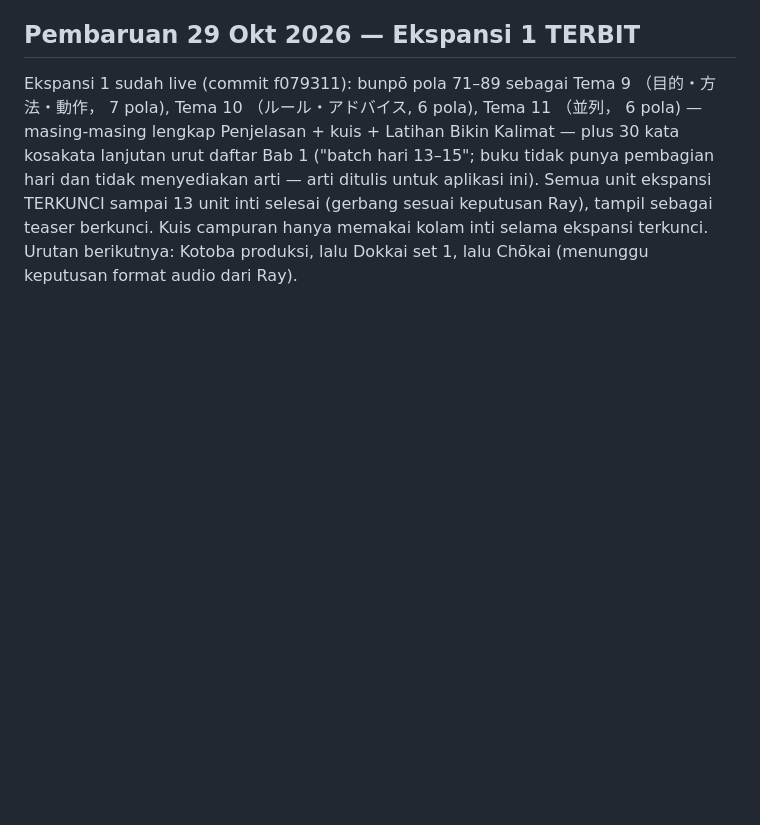
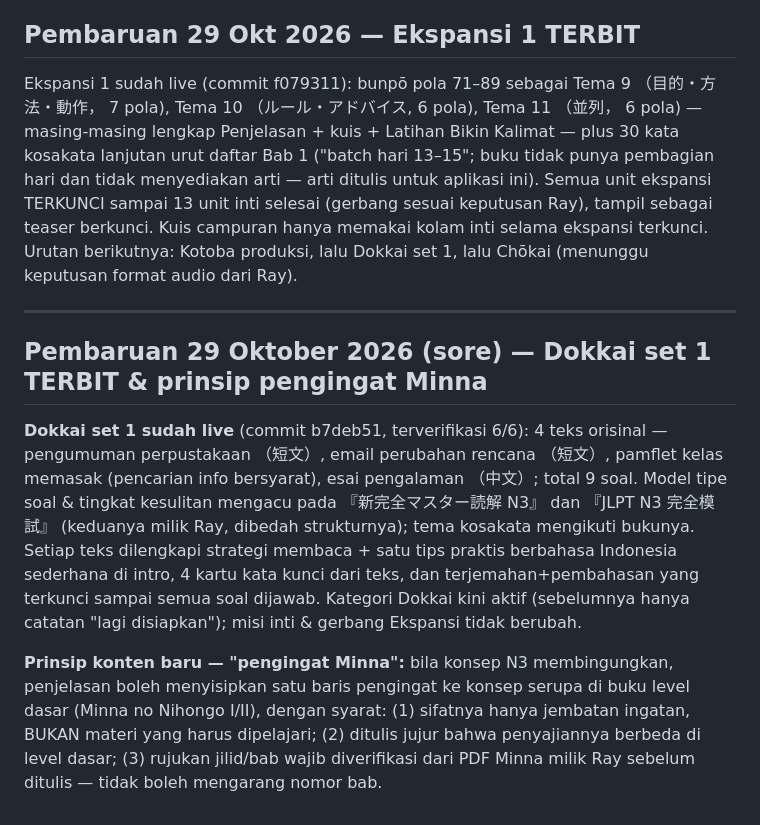
Before and after one commit to rayobotz/rayobotz.github.io, a Markdown page: KOLABORASI.md, the part around the change. Rendered like a GitHub page; blank space fills up the shorter version.

Commit message:
KOLABORASI: Dokkai set 1 terbit + prinsip pengingat Minna

```diff
--- a/KOLABORASI.md
+++ b/KOLABORASI.md
@@ -75,3 +75,11 @@ termasuk menolak dengan alasan — lalu menerbitkan yang lolos dan memverifikasi
 
 ## Pembaruan 29 Okt 2026 — Ekspansi 1 TERBIT
 Ekspansi 1 sudah live (commit f079311): bunpō pola 71–89 sebagai Tema 9 （目的・方法・動作， 7 pola), Tema 10 （ルール・アドバイス, 6 pola), Tema 11 （並列， 6 pola) — masing-masing lengkap Penjelasan + kuis + Latihan Bikin Kalimat — plus 30 kata kosakata lanjutan urut daftar Bab 1 ("batch hari 13–15"; buku tidak punya pembagian hari dan tidak menyediakan arti — arti ditulis untuk aplikasi ini). Semua unit ekspansi TERKUNCI sampai 13 unit inti selesai (gerbang sesuai keputusan Ray), tampil sebagai teaser berkunci. Kuis campuran hanya memakai kolam inti selama ekspansi terkunci. Urutan berikutnya: Kotoba produksi, lalu Dokkai set 1, lalu Chōkai (menunggu keputusan format audio dari Ray).
+
+---
+
+## Pembaruan 29 Oktober 2026 (sore) — Dokkai set 1 TERBIT & prinsip pengingat Minna
+
+**Dokkai set 1 sudah live** (commit b7deb51, terverifikasi 6/6): 4 teks orisinal — pengumuman perpustakaan （短文）, email perubahan rencana （短文）, pamflet kelas memasak (pencarian info bersyarat), esai pengalaman （中文）; total 9 soal. Model tipe soal & tingkat kesulitan mengacu pada 『新完全マスター読解 N3』 dan 『JLPT N3 完全模試』 (keduanya milik Ray, dibedah strukturnya); tema kosakata mengikuti bukunya. Setiap teks dilengkapi strategi membaca + satu tips praktis berbahasa Indonesia sederhana di intro, 4 kartu kata kunci dari teks, dan terjemahan+pembahasan yang terkunci sampai semua soal dijawab. Kategori Dokkai kini aktif (sebelumnya hanya catatan "lagi disiapkan"); misi inti & gerbang Ekspansi tidak berubah.
+
+**Prinsip konten baru — "pengingat Minna":** bila konsep N3 membingungkan, penjelasan boleh menyisipkan satu baris pengingat ke konsep serupa di buku level dasar (Minna no Nihongo I/II), dengan syarat: (1) sifatnya hanya jembatan ingatan, BUKAN materi yang harus dipelajari; (2) ditulis jujur bahwa penyajiannya berbeda di level dasar; (3) rujukan jilid/bab wajib diverifikasi dari PDF Minna milik Ray sebelum ditulis — tidak boleh mengarang nomor bab.
```
